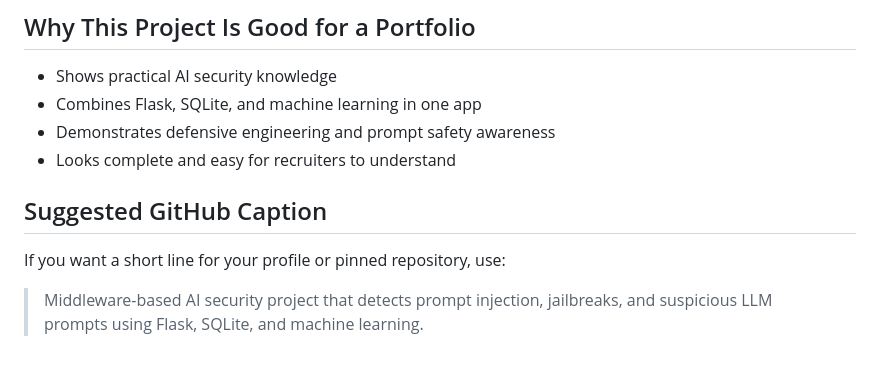
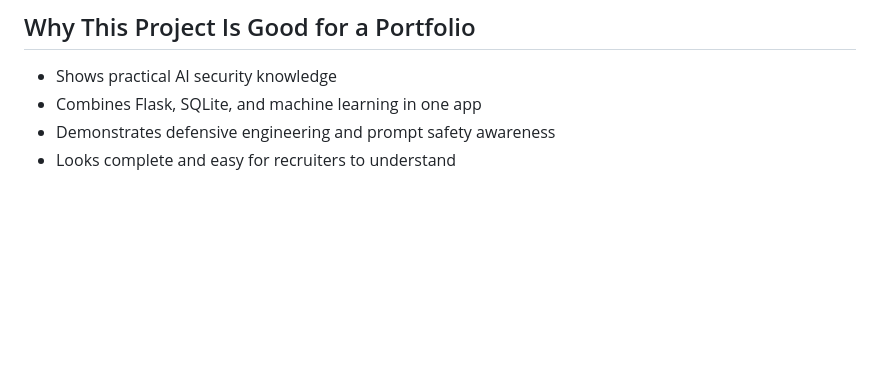
Before and after one commit to Manishbhangale45/adversarial-prompt-injection-detector, a Markdown page: README.md, the part around the change. Rendered like a GitHub page; blank space fills up the shorter version.

```diff
--- a/README.md
+++ b/README.md
@@ -143,9 +143,3 @@ Set an environment variable named `OPENAI_API_KEY`. If no key exists, the app re
 - Combines Flask, SQLite, and machine learning in one app
 - Demonstrates defensive engineering and prompt safety awareness
 - Looks complete and easy for recruiters to understand
-
-## Suggested GitHub Caption
-
-If you want a short line for your profile or pinned repository, use:
-
-> Middleware-based AI security project that detects prompt injection, jailbreaks, and suspicious LLM prompts using Flask, SQLite, and machine learning.
```
